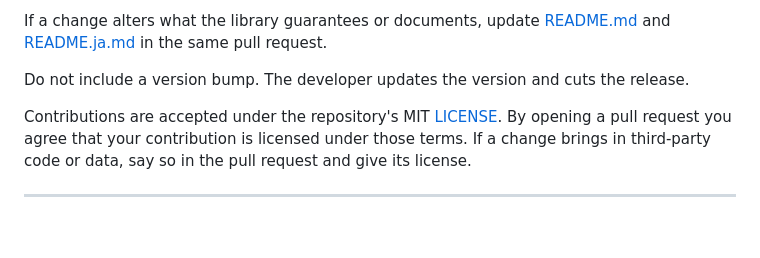
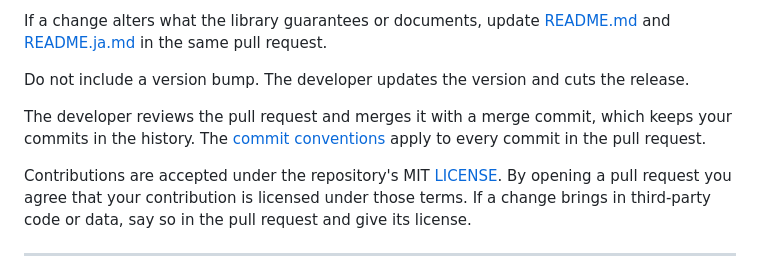
Before and after one commit to routersys/WorldNet, a Markdown page: CONTRIBUTING.md, the part around the change. Rendered like a GitHub page; blank space fills up the shorter version.

Commit message:
貢献の手引きへマージコミットでの取り込みを書く

```diff
--- a/CONTRIBUTING.md
+++ b/CONTRIBUTING.md
@@ -107,6 +107,8 @@ If a change alters what the library guarantees or documents, update [README.md](
 
 Do not include a version bump. The developer updates the version and cuts the release.
 
+The developer reviews the pull request and merges it with a merge commit, which keeps your commits in the history. The [commit conventions](#commit-conventions) apply to every commit in the pull request.
+
 Contributions are accepted under the repository's MIT [LICENSE](LICENSE.txt). By opening a pull request you agree that your contribution is licensed under those terms. If a change brings in third-party code or data, say so in the pull request and give its license.
 
 ---
```
